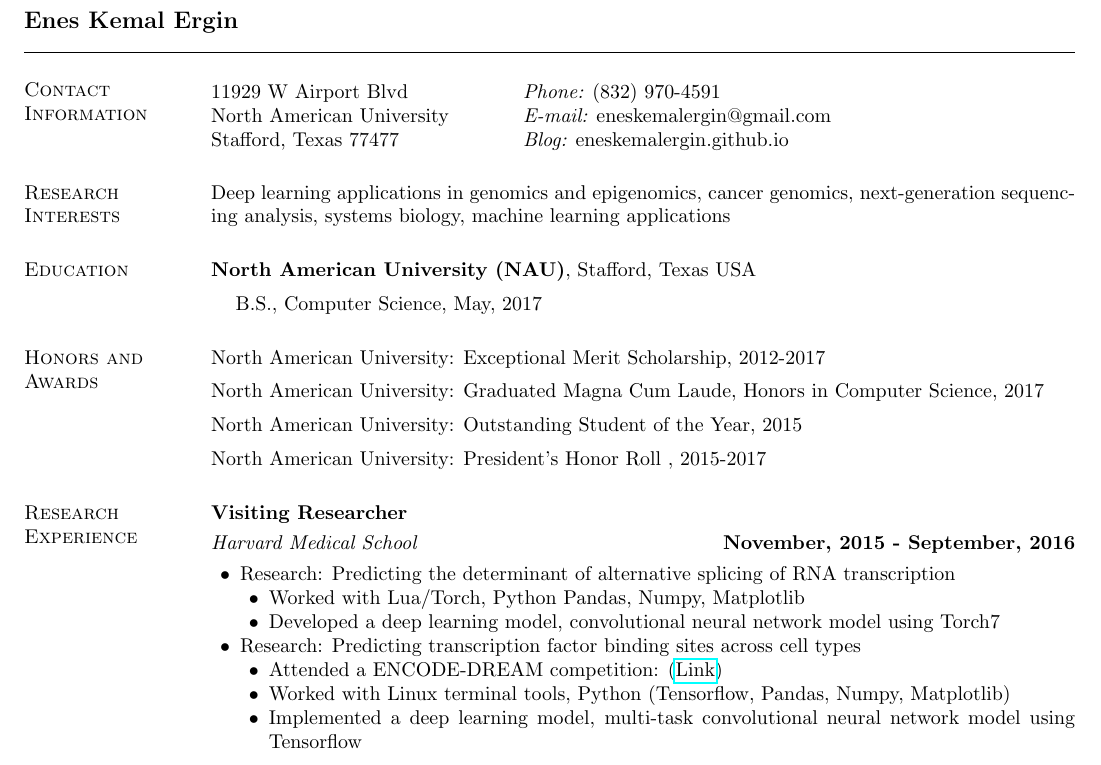
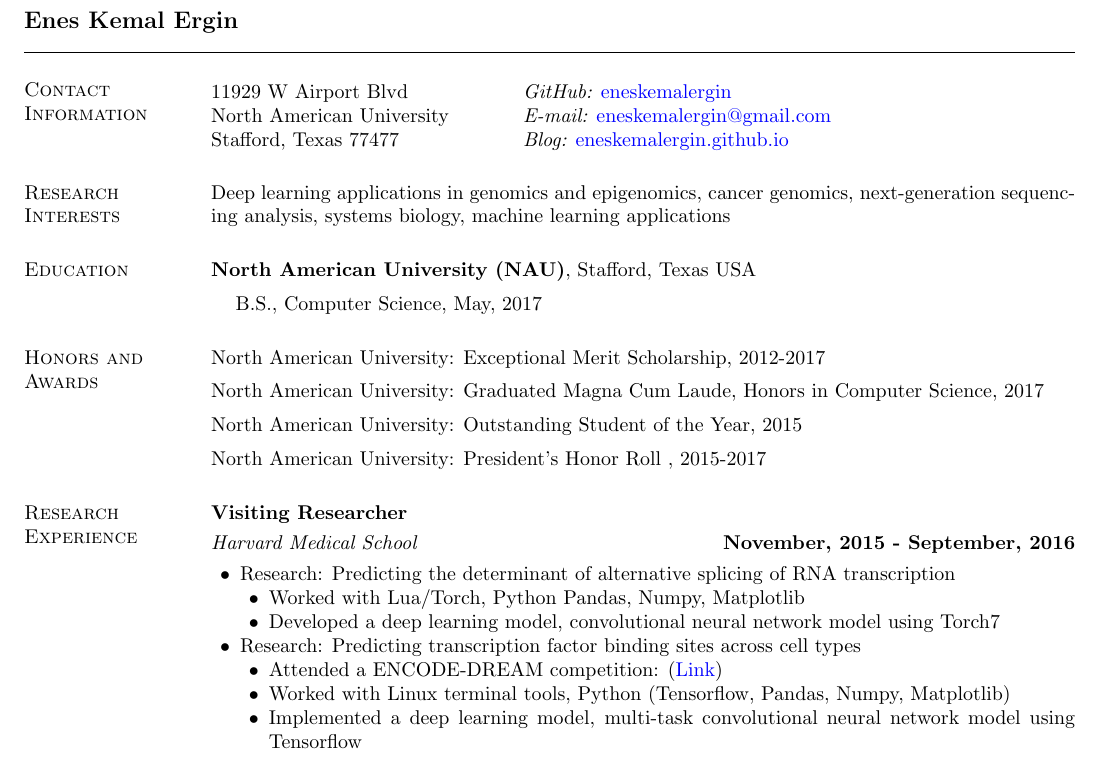
Before and after one commit to eneskemalergin/My_CV, a LaTeX CV (academic_enes-cv.tex): part of page 1 of 2, cut so that both start at the same text. Compiled offline with pdfLaTeX.

Commit message:
hyperlinks style is changed

```diff
--- a/academic_enes-cv.tex
+++ b/academic_enes-cv.tex
@@ -2,11 +2,22 @@
 
 
 \usepackage{hyperref}
+\hypersetup{
+   colorlinks,
+   citecolor=black,
+   filecolor=black,
+   linkcolor=black,
+   urlcolor=blue
+}
+
+\usepackage{url}
+
 \oddsidemargin -.5in
 \evensidemargin -.5in
 \textwidth=6.0in
 \itemsep=0in
 \parsep=0in
+
 %if using pdflatex:
 \setlength{\pdfpagewidth}{\paperwidth}
 \setlength{\pdfpageheight}{\paperheight}
@@ -33,9 +44,9 @@
 \section{\sc Contact Information}
 \vspace{.05in}
 \begin{tabular}{@{}p{2in}p{4in}}
-11929 W Airport Blvd         & {\it Phone:}  (832) 970-4591 \\
-North American University    & {\it E-mail:}  eneskemalergin@gmail.com\\
-Stafford, Texas 77477        & {\it Blog:}  eneskemalergin.github.io \\
+11929 W Airport Blvd         & {\it GitHub:}  \href{https://github.com/eneskemalergin}{eneskemalergin} \\
+North American University    & {\it E-mail:}  \href{mailto:eneskemalergin@gmail.com}{eneskemalergin@gmail.com}\\
+Stafford, Texas 77477        & {\it Blog:}  \href{eneskemalergin.github.io}{eneskemalergin.github.io} \\
 \end{tabular}
 
 
```
Also changed, not shown: academic_enes-cv.pdf, academic_enes-cv.tex (2 more changed lines).
